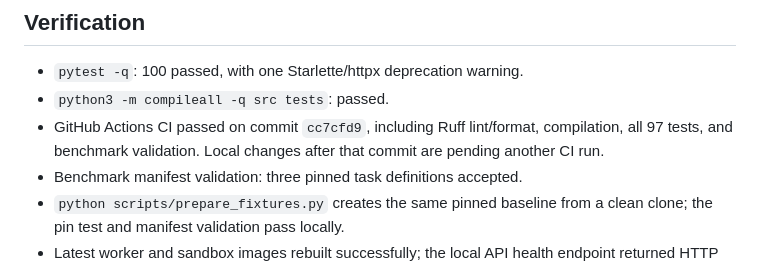
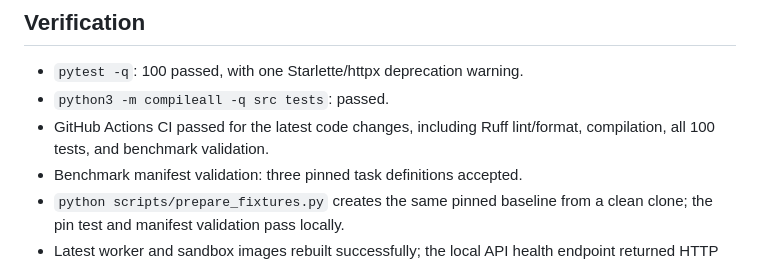
Before and after one commit to AnvitDevadiga/Tender, a Markdown page: docs/CURRENT_STATE.md, the part around the change. GitHub-like rendering.

Commit message:
Refresh verified project status

```diff
--- a/docs/CURRENT_STATE.md
+++ b/docs/CURRENT_STATE.md
@@ -47,7 +47,7 @@ Think of it as a workshop: a task and a repository go in, a model may suggest a
 
 - `pytest -q`: 100 passed, with one Starlette/httpx deprecation warning.
 - `python3 -m compileall -q src tests`: passed.
-- GitHub Actions CI passed on commit `cc7cfd9`, including Ruff lint/format, compilation, all 97 tests, and benchmark validation. Local changes after that commit are pending another CI run.
+- GitHub Actions CI passed for the latest code changes, including Ruff lint/format, compilation, all 100 tests, and benchmark validation.
 - Benchmark manifest validation: three pinned task definitions accepted.
 - `python scripts/prepare_fixtures.py` creates the same pinned baseline from a clean clone; the pin test and manifest validation pass locally.
 - Latest worker and sandbox images rebuilt successfully; the local API health endpoint returned HTTP 200, and the corrected Groq-backed task passed end to end.
```
